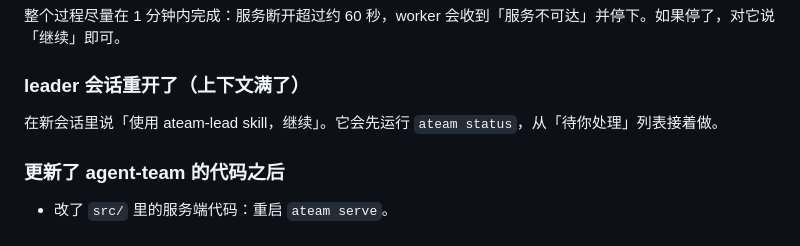
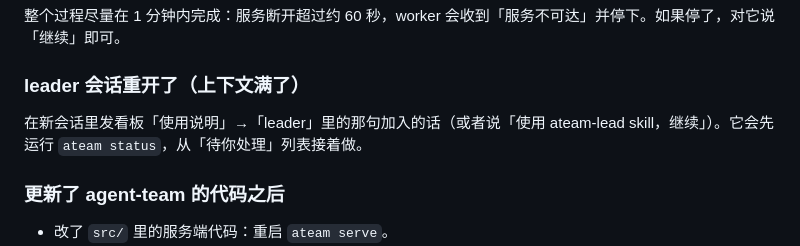
Before and after one commit to HananaKanana/agent-team, a Markdown page: README.md, the part around the change. Rendered like a GitHub page.

Commit message:
docs: point leader resume to the join prompt

```diff
--- a/README.md
+++ b/README.md
@@ -237,7 +237,7 @@ rm -r ~/code/agent-team/.ateam
 
 ### leader 会话重开了（上下文满了）
 
-在新会话里说「使用 ateam-lead skill，继续」。它会先运行 `ateam status`，从「待你处理」列表接着做。
+在新会话里发看板「使用说明」→「leader」里的那句加入的话（或者说「使用 ateam-lead skill，继续」）。它会先运行 `ateam status`，从「待你处理」列表接着做。
 
 ### 更新了 agent-team 的代码之后
 
```
